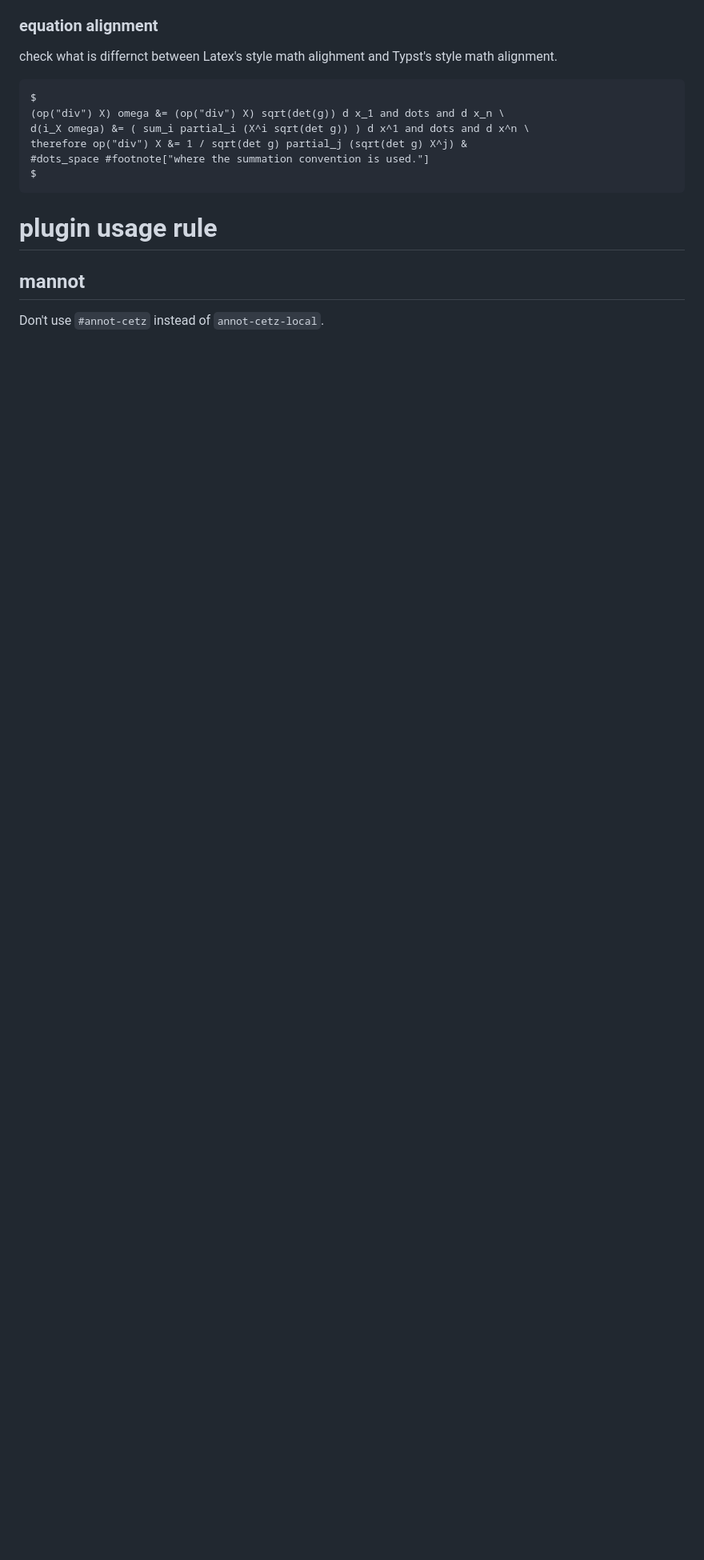
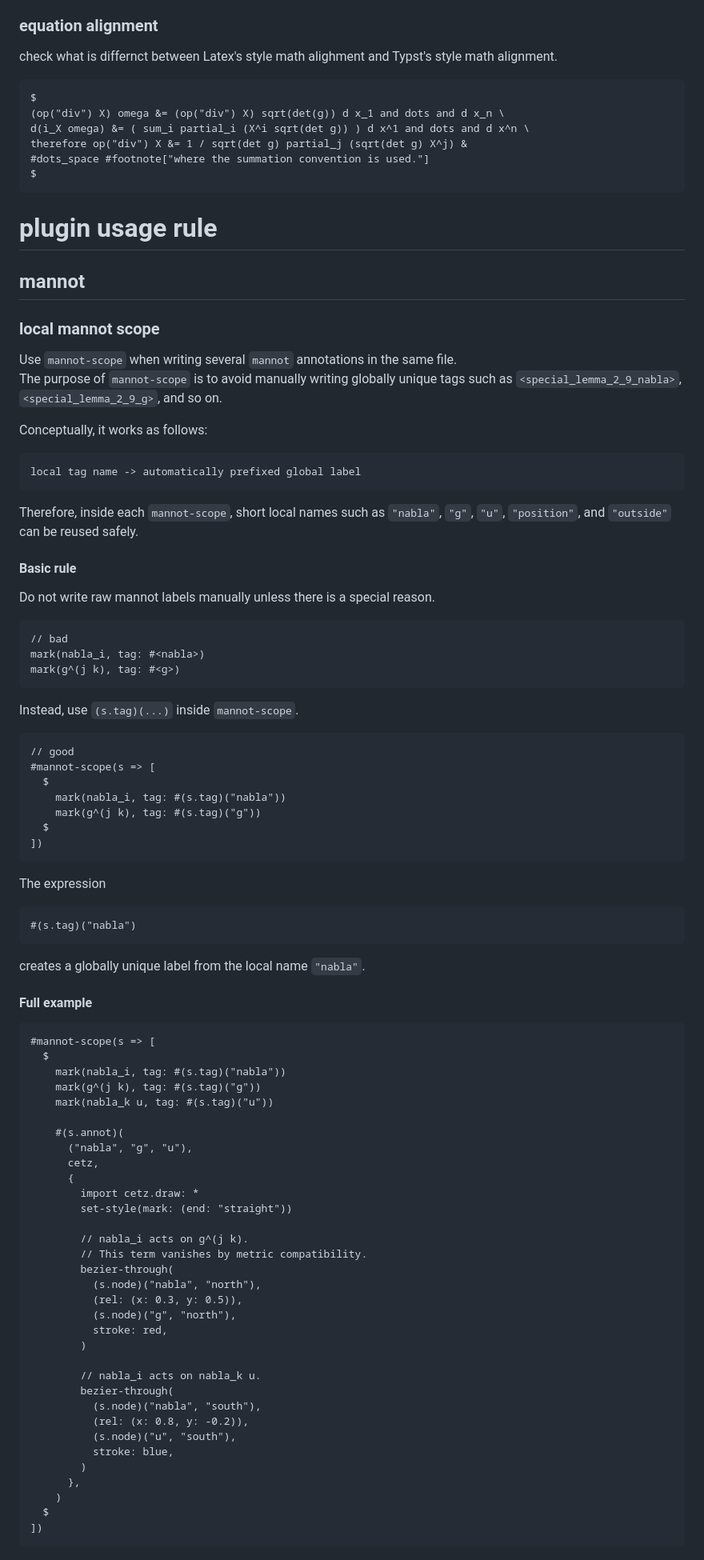
Before and after one commit to kimpossible-TY/Partial-Differential-Equations, a Markdown page: rules/typst-code-style-guide.md, the part around one of its changes. Shown at 80% size. Drawn GitHub-style; blank space fills up the shorter version.

Commit message:
docs: document scoped mannot annotation workflow

````diff
--- a/rules/typst-code-style-guide.md
+++ b/rules/typst-code-style-guide.md
@@ -141,4 +141,84 @@ $
 
 # plugin usage rule
 ## mannot
-Don't use `#annot-cetz` instead of `annot-cetz-local`.
+### local mannot scope
+
+Use `mannot-scope` when writing several `mannot` annotations in the same file.
+The purpose of `mannot-scope` is to avoid manually writing globally unique tags such as `<special_lemma_2_9_nabla>`, `<special_lemma_2_9_g>`, and so on.
+
+Conceptually, it works as follows:
+
+```text
+local tag name -> automatically prefixed global label
+```
+
+Therefore, inside each `mannot-scope`, short local names such as `"nabla"`, `"g"`, `"u"`, `"position"`, and `"outside"` can be reused safely.
+
+#### Basic rule
+
+Do not write raw mannot labels manually unless there is a special reason.
+
+```typst
+// bad
+mark(nabla_i, tag: #<nabla>)
+mark(g^(j k), tag: #<g>)
+```
+
+Instead, use `(s.tag)(...)` inside `mannot-scope`.
+
+```typst
+// good
+#mannot-scope(s => [
+  $
+    mark(nabla_i, tag: #(s.tag)("nabla"))
+    mark(g^(j k), tag: #(s.tag)("g"))
+  $
+])
+```
+
+The expression
+
+```typst
+#(s.tag)("nabla")
+```
+
+creates a globally unique label from the local name `"nabla"`.
+
+#### Full example
+
+```typst
+#mannot-scope(s => [
+  $
+    mark(nabla_i, tag: #(s.tag)("nabla"))
+    mark(g^(j k), tag: #(s.tag)("g"))
+    mark(nabla_k u, tag: #(s.tag)("u"))
+
+    #(s.annot)(
+      ("nabla", "g", "u"),
+      cetz,
+      {
+        import cetz.draw: *
+        set-style(mark: (end: "straight"))
+
+        // nabla_i acts on g^(j k).
+        // This term vanishes by metric compatibility.
+        bezier-through(
+          (s.node)("nabla", "north"),
+          (rel: (x: 0.3, y: 0.5)),
+          (s.node)("g", "north"),
+          stroke: red,
+        )
+
+        // nabla_i acts on nabla_k u.
+        bezier-through(
+          (s.node)("nabla", "south"),
+          (rel: (x: 0.8, y: -0.2)),
+          (s.node)("u", "south"),
+          stroke: blue,
+        )
+      },
+    )
+  $
+])
+```
+
````
Also changed, not shown: other parts of rules/typst-code-style-guide.md (+154 -0 lines).
